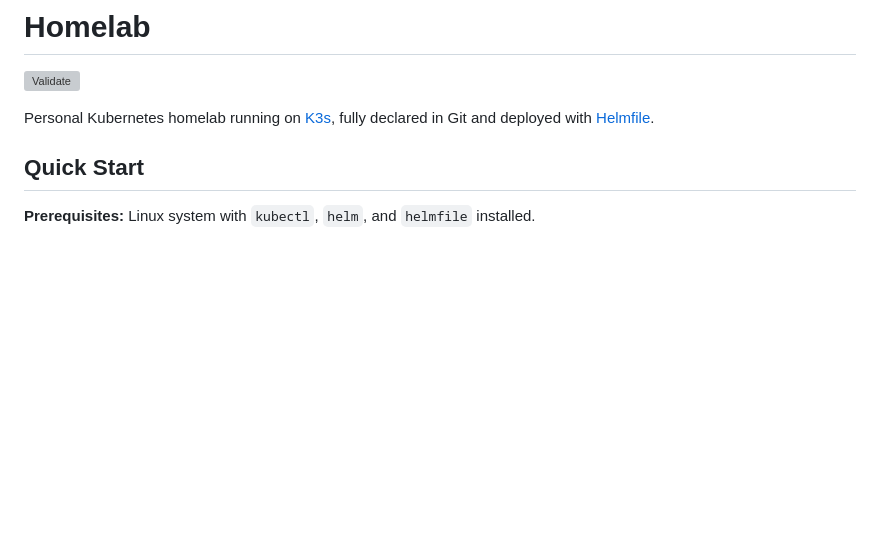
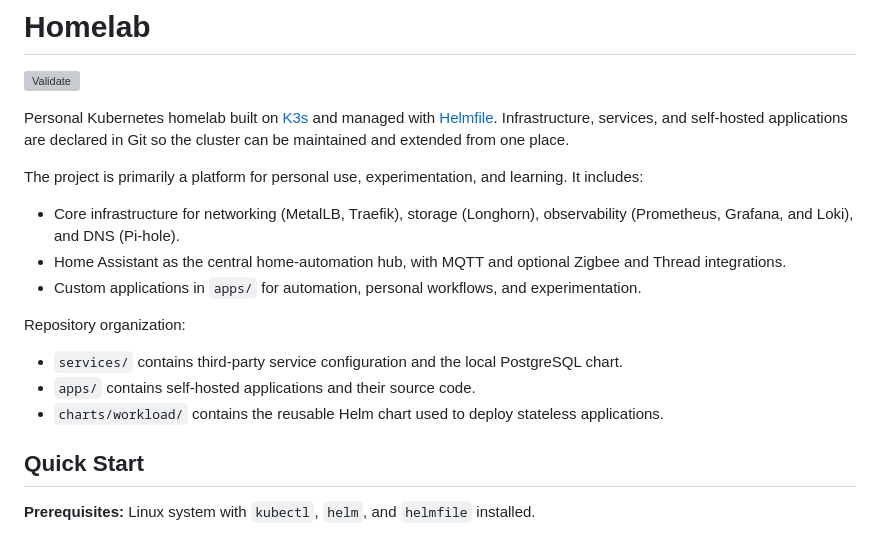
Before and after one commit to jyablonski/homelab, a Markdown page: README.md, the part around the change. Drawn GitHub-style; blank space fills up the shorter version; grey boxes are pictures that could not be loaded.

Commit message:
chore: clean up README introduction (#44)
## Description

Clean up the README opening so it presents the homelab purpose and
structure more clearly. Correct the chart path reference and clarify the
home-automation integrations.

## Updated

- Consolidate the opening overview and project goals.
- Document the services/, apps/, and charts/workload/ layout.

```diff
--- a/README.md
+++ b/README.md
@@ -2,7 +2,19 @@
 
 ![Validate](https://github.com/jyablonski/homelab/actions/workflows/validate.yaml/badge.svg?branch=main)
 
-Personal Kubernetes homelab running on [K3s](https://k3s.io/), fully declared in Git and deployed with [Helmfile](https://github.com/helmfile/helmfile).
+Personal Kubernetes homelab built on [K3s](https://k3s.io/) and managed with [Helmfile](https://github.com/helmfile/helmfile). Infrastructure, services, and self-hosted applications are declared in Git so the cluster can be maintained and extended from one place.
+
+The project is primarily a platform for personal use, experimentation, and learning. It includes:
+
+- Core infrastructure for networking (MetalLB, Traefik), storage (Longhorn), observability (Prometheus, Grafana, and Loki), and DNS (Pi-hole).
+- Home Assistant as the central home-automation hub, with MQTT and optional Zigbee and Thread integrations.
+- Custom applications in `apps/` for automation, personal workflows, and experimentation.
+
+Repository organization:
+
+- `services/` contains third-party service configuration and the local PostgreSQL chart.
+- `apps/` contains self-hosted applications and their source code.
+- `charts/workload/` contains the reusable Helm chart used to deploy stateless applications.
 
 ## Quick Start
 
```
